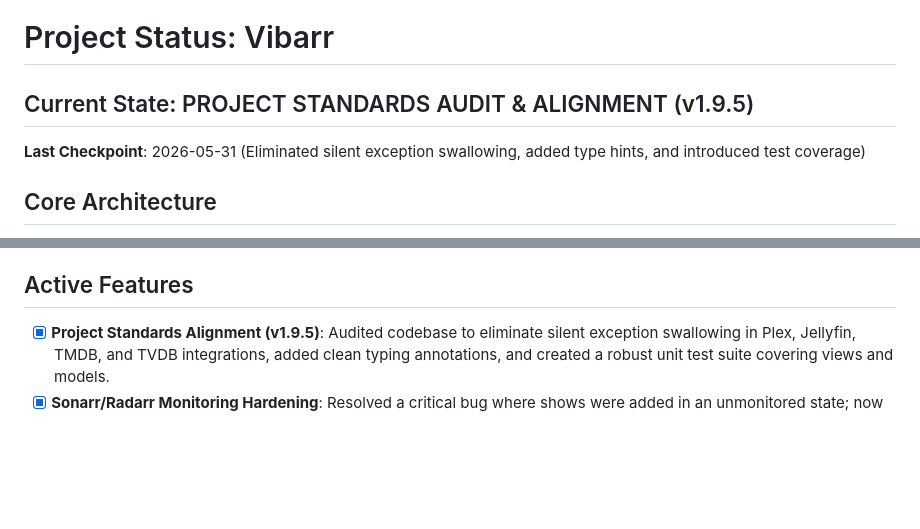
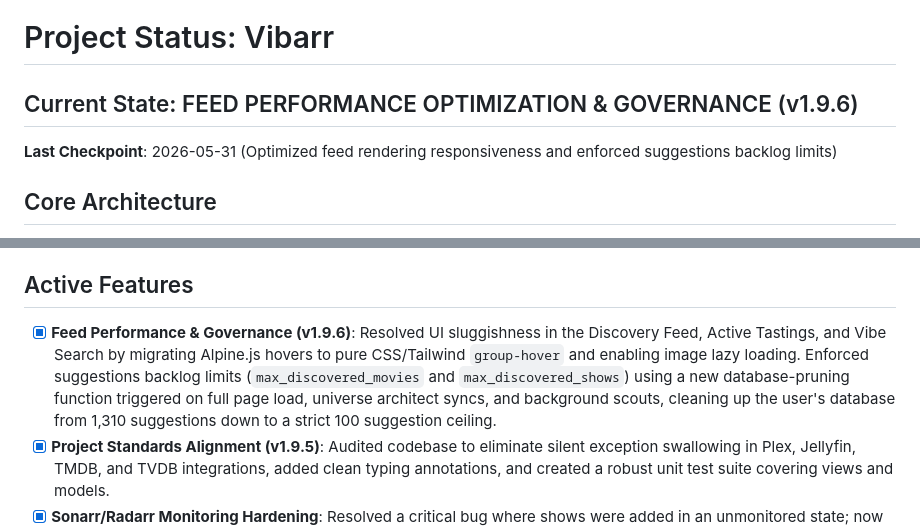
Before and after one commit to castertr0y357/Vibarr, a Markdown page: status.md, 2 parts joined by grey strips. GitHub-like rendering; blank space fills up the shorter version.

Commit message:
docs: update status.md for v1.9.6

```diff
--- a/status.md
+++ b/status.md
@@ -1,7 +1,7 @@
 # Project Status: Vibarr
 
-## Current State: PROJECT STANDARDS AUDIT & ALIGNMENT (v1.9.5)
-**Last Checkpoint**: 2026-05-31 (Eliminated silent exception swallowing, added type hints, and introduced test coverage)
+## Current State: FEED PERFORMANCE OPTIMIZATION & GOVERNANCE (v1.9.6)
+**Last Checkpoint**: 2026-05-31 (Optimized feed rendering responsiveness and enforced suggestions backlog limits)
 
 ## Core Architecture
 - **Framework**: Django (Postgres + Redis + Django-Q2)
@@ -22,6 +22,7 @@
 - **Concierge Notifications**: Real-time Discord/Telegram updates.
 
 ## Active Features
+- [x] **Feed Performance & Governance (v1.9.6)**: Resolved UI sluggishness in the Discovery Feed, Active Tastings, and Vibe Search by migrating Alpine.js hovers to pure CSS/Tailwind `group-hover` and enabling image lazy loading. Enforced suggestions backlog limits (`max_discovered_movies` and `max_discovered_shows`) using a new database-pruning function triggered on full page load, universe architect syncs, and background scouts, cleaning up the user's database from 1,310 suggestions down to a strict 100 suggestion ceiling.
 - [x] **Project Standards Alignment (v1.9.5)**: Audited codebase to eliminate silent exception swallowing in Plex, Jellyfin, TMDB, and TVDB integrations, added clean typing annotations, and created a robust unit test suite covering views and models.
 - [x] **Sonarr/Radarr Monitoring Hardening**: Resolved a critical bug where shows were added in an unmonitored state; now ensures Series and Season 1 are active immediately.
 - [x] **Multi-Level Monitoring Sync**: Enhanced the background sync to verify and "heal" monitoring status at the Series, Season, and Episode levels simultaneously.
```
